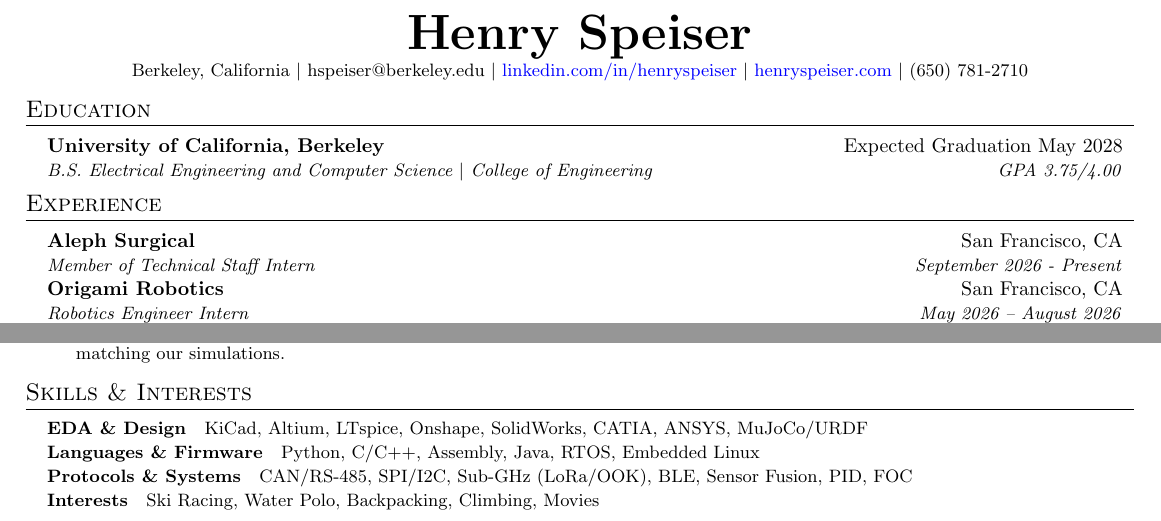
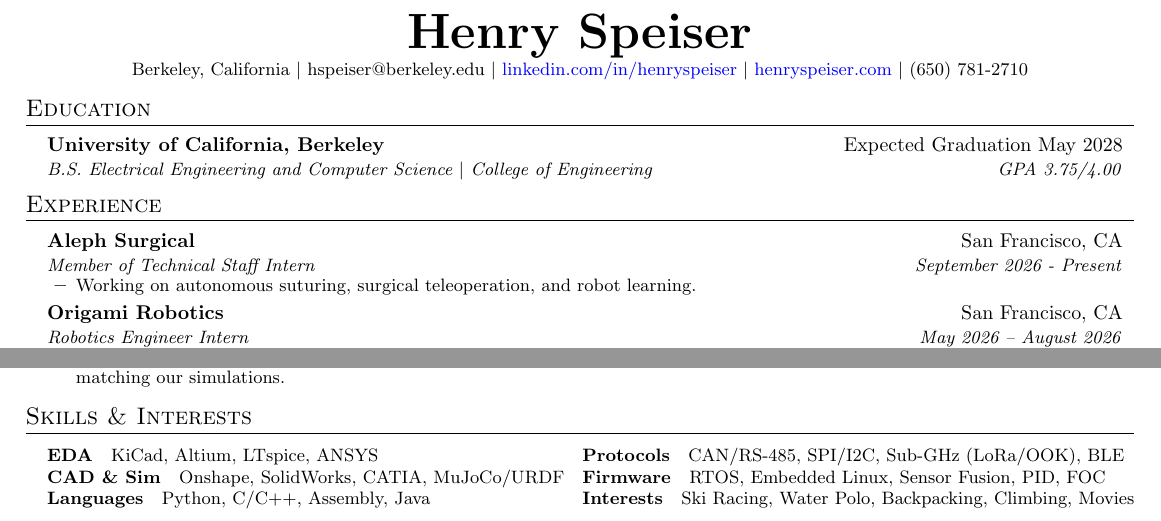
Before and after one commit to hspeiser/resume, a LaTeX CV (resume.tex): two parts of the page, joined at a grey line, cut so that both start at the same text. Compiled offline with pdfLaTeX.

Commit message:
Add Aleph Surgical bullet and compact skills into a grid

```diff
--- a/resume.tex
+++ b/resume.tex
@@ -81,6 +81,9 @@
     \resumeSubheading
     {Aleph Surgical}{San Francisco, CA}
     {Member of Technical Staff Intern}{September 2026 - Present}
+    \resumeItemListStart
+      \resumeItem{Working on autonomous suturing, surgical teleoperation, and robot learning.}
+    \resumeItemListEnd
 
   \resumeSubheading
     {Origami Robotics}{San Francisco, CA}
@@ -147,10 +150,11 @@
 \section{Skills \& Interests}
 \begin{itemize}[leftmargin=0.15in, label={}, itemsep=-2pt, topsep=2pt]
   \small{
-    \item \textbf{EDA \& Design}\quad KiCad, Altium, LTspice, Onshape, SolidWorks, CATIA, ANSYS, MuJoCo/URDF
-    \item \textbf{Languages \& Firmware}\quad Python, C/C++, Assembly, Java, RTOS, Embedded Linux
-    \item \textbf{Protocols \& Systems}\quad CAN/RS-485, SPI/I2C, Sub-GHz (LoRa/OOK), BLE, Sensor Fusion, PID, FOC
-    \item \textbf{Interests}\quad Ski Racing, Water Polo, Backpacking, Climbing, Movies
+    \item \begin{tabular*}{\linewidth}{@{}l@{\extracolsep{\fill}}l@{}}
+      \textbf{EDA}\quad KiCad, Altium, LTspice, ANSYS & \textbf{Protocols}\quad CAN/RS-485, SPI/I2C, Sub-GHz (LoRa/OOK), BLE \\
+      \textbf{CAD \& Sim}\quad Onshape, SolidWorks, CATIA, MuJoCo/URDF & \textbf{Firmware}\quad RTOS, Embedded Linux, Sensor Fusion, PID, FOC \\
+      \textbf{Languages}\quad Python, C/C++, Assembly, Java & \textbf{Interests}\quad Ski Racing, Water Polo, Backpacking, Climbing, Movies \\
+    \end{tabular*}
   }
 \end{itemize}
 
```
Also changed, not shown: resume.pdf.
